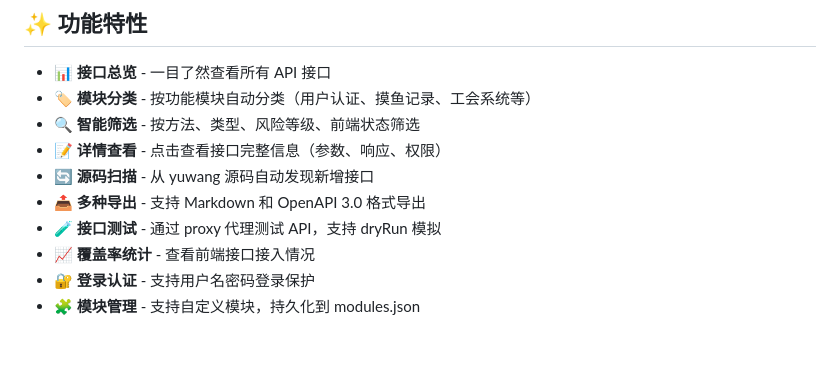
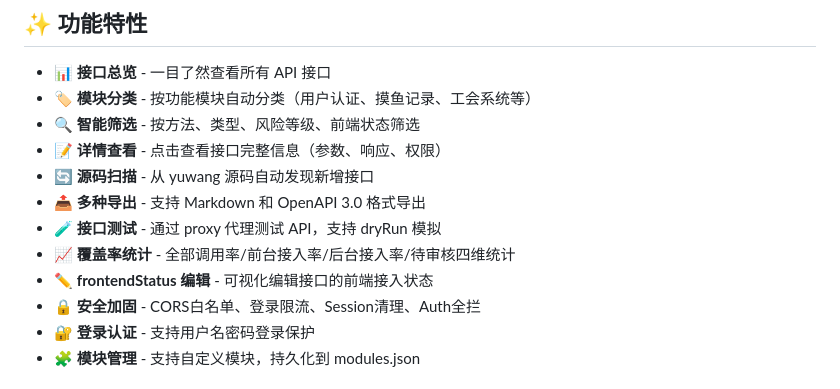
Before and after one commit to AIyj-cmd/API-yuwang, a Markdown page: README.md, the part around the change. GitHub-like rendering; blank space fills up the shorter version.

Commit message:
docs: 更新README，补充frontendStatus编辑、安全加固、覆盖率拆分

```diff
--- a/README.md
+++ b/README.md
@@ -11,7 +11,9 @@ API 接口管理工具 - 为 yuwang 项目提供可视化的 API 文档管理界
 - 🔄 **源码扫描** - 从 yuwang 源码自动发现新增接口
 - 📤 **多种导出** - 支持 Markdown 和 OpenAPI 3.0 格式导出
 - 🧪 **接口测试** - 通过 proxy 代理测试 API，支持 dryRun 模拟
-- 📈 **覆盖率统计** - 查看前端接口接入情况
+- 📈 **覆盖率统计** - 全部调用率/前台接入率/后台接入率/待审核四维统计
+- ✏️ **frontendStatus 编辑** - 可视化编辑接口的前端接入状态
+- 🔒 **安全加固** - CORS白名单、登录限流、Session清理、Auth全拦
 - 🔐 **登录认证** - 支持用户名密码登录保护
 - 🧩 **模块管理** - 支持自定义模块，持久化到 modules.json
 
```
